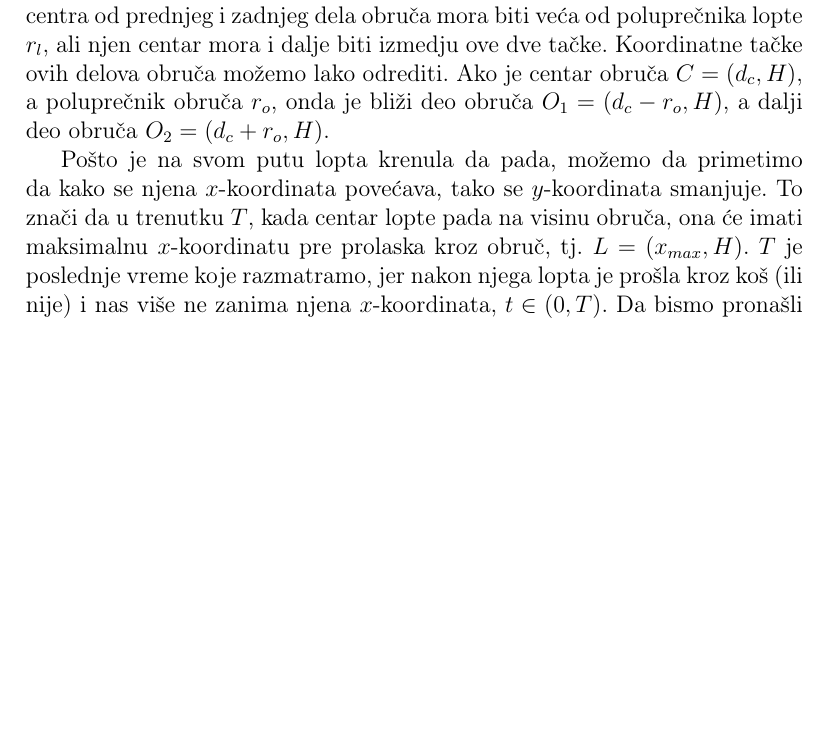
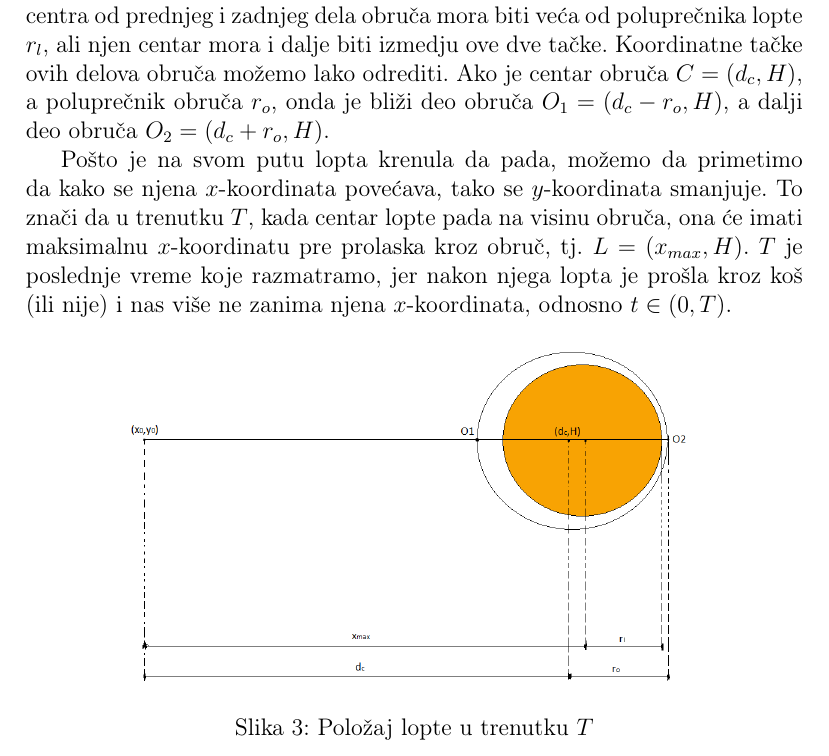
Before and after one commit to Matija8/Slobodna-bacanja-Latex-, a LaTeX document (Slobodna Bacanja.tex): part of page 9 of 14, cut so that both start at the same text, the shorter picture padded with empty space. Compiled offline with pdfLaTeX.

Commit message:
Dodata druga slika

```diff
--- a/Slobodna Bacanja.tex
+++ b/Slobodna Bacanja.tex
@@ -301,20 +301,21 @@ Pre nego što se pozabavimo traženjem uglova $\theta_1$ i $\theta_2$ moramo da
 
 Da bi lopta prošla kroz obruč u trenutku $T$ ($y = H$) udaljenost njenog centra od prednjeg i zadnjeg dela obruča mora biti veća od poluprečnika lopte $r_l$, ali njen centar mora i dalje biti izmedju ove dve tačke. Koordinatne tačke ovih delova obruča možemo lako odrediti. Ako je centar obruča $C = (d_c,H)$, a poluprečnik obruča $r_o$, onda je bliži deo obruča $O_1 = (d_c - r_o, H)$, a dalji deo obruča $O_2 = (d_c + r_o, H)$.
 
-Pošto je na svom putu lopta krenula da pada, možemo da primetimo da kako se njena $x$-koordinata povećava, tako se $y$-koordinata smanjuje. To znači da u trenutku $T$, kada centar lopte pada na visinu obruča, ona će imati maksimalnu $x$-koordinatu pre prolaska kroz obruč, tj. $L = (x_{max},H)$. $T$ je poslednje vreme koje razmatramo, jer nakon njega lopta je prošla kroz koš (ili nije) i nas više ne zanima njena $x$-koordinata, $t \in (0,T)$. Da bismo pronašli $x_{max}$ koristimo formulu $(9)$. Dakle, da bi lopta u trenutku $T$ prošla kroz obruč mora da važi:
+Pošto je na svom putu lopta krenula da pada, možemo da primetimo da kako se njena $x$-koordinata povećava, tako se $y$-koordinata smanjuje. To znači da u trenutku $T$, kada centar lopte pada na visinu obruča, ona će imati maksimalnu $x$-koordinatu pre prolaska kroz obruč, tj. $L = (x_{max},H)$. $T$ je poslednje vreme koje razmatramo, jer nakon njega lopta je prošla kroz koš (ili nije) i nas više ne zanima njena $x$-koordinata, odnosno $t \in (0,T)$.
+%TODO
+\begin{figure}[h]
+\hspace*{1.6cm}
+\includegraphics[scale=0.3]{pic3}
+\caption{Položaj lopte u trenutku $T$}
+\end{figure}
+
+ Da bismo pronašli $x_{max}$ koristimo formulu $(9)$. Dakle, da bi lopta u trenutku $T$ prošla kroz obruč mora da važi:
 
 \[ d_c - r_o < x_{max} - r_l \quad \land \quad x_{max} + r_l < d_c + r_o \]
 
 \begin{equation}
 d_c - r_o + r_l \quad < \quad x_{max} \quad < \quad d_c - r_l + r_o
 \end{equation}
-
-%TODO
-%\begin{figure}[h]
-%\hspace*{-0.1cm}
-%\includegraphics[scale=0.1]{pic3}
-%\caption{Položaj lopte u trenutku $T$}
-%\end{figure}
 
 
 Ovo je bio uslov prolaska lopte u trenutku $T$. Nas sad zanima da li je lopta mogla udariti u obruč pre tog trenutka. Za dalji deo obruča očigledno je odgovor ne, jer ako centar lopte nije prebacio tačku $d_2$ u trenutku $T$ sigurno nije ni u nekom ranijem trenutku kada je lopta bila dalja od $O_2$. Dalje se logično postavlja pitanje za $O_1$.
```
